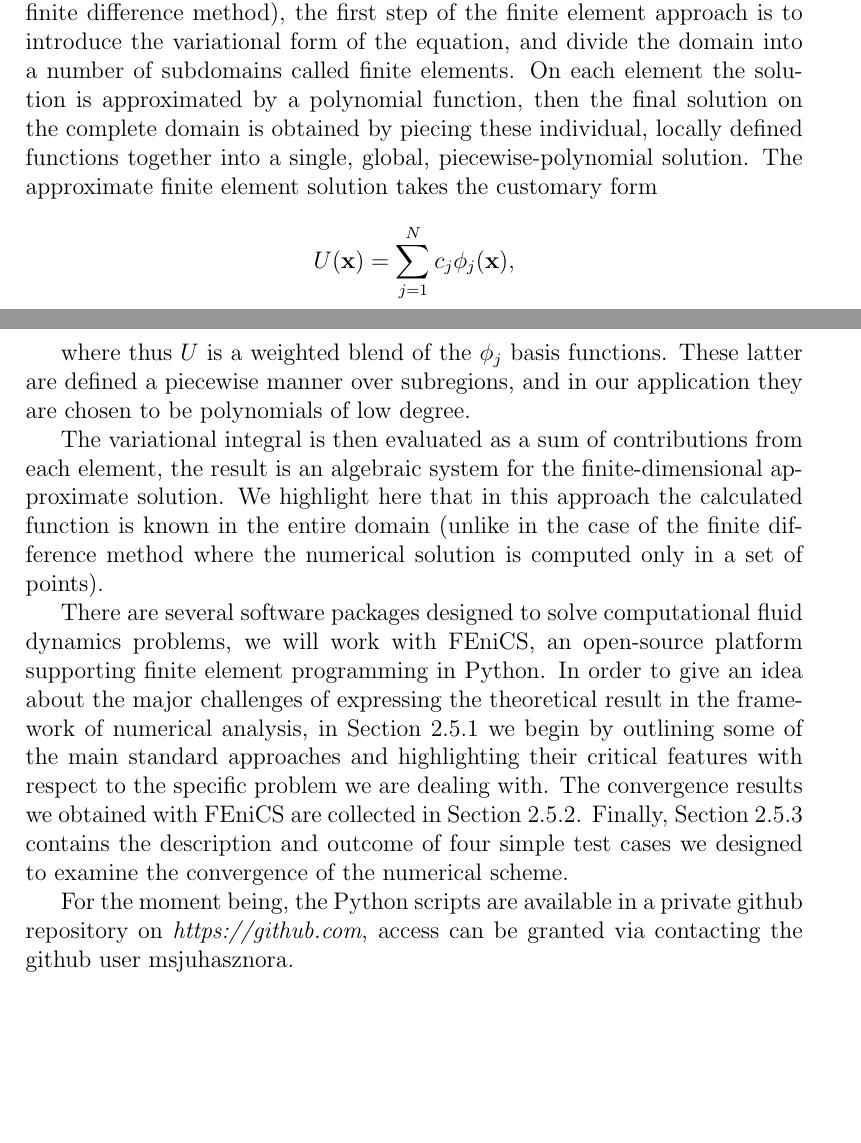
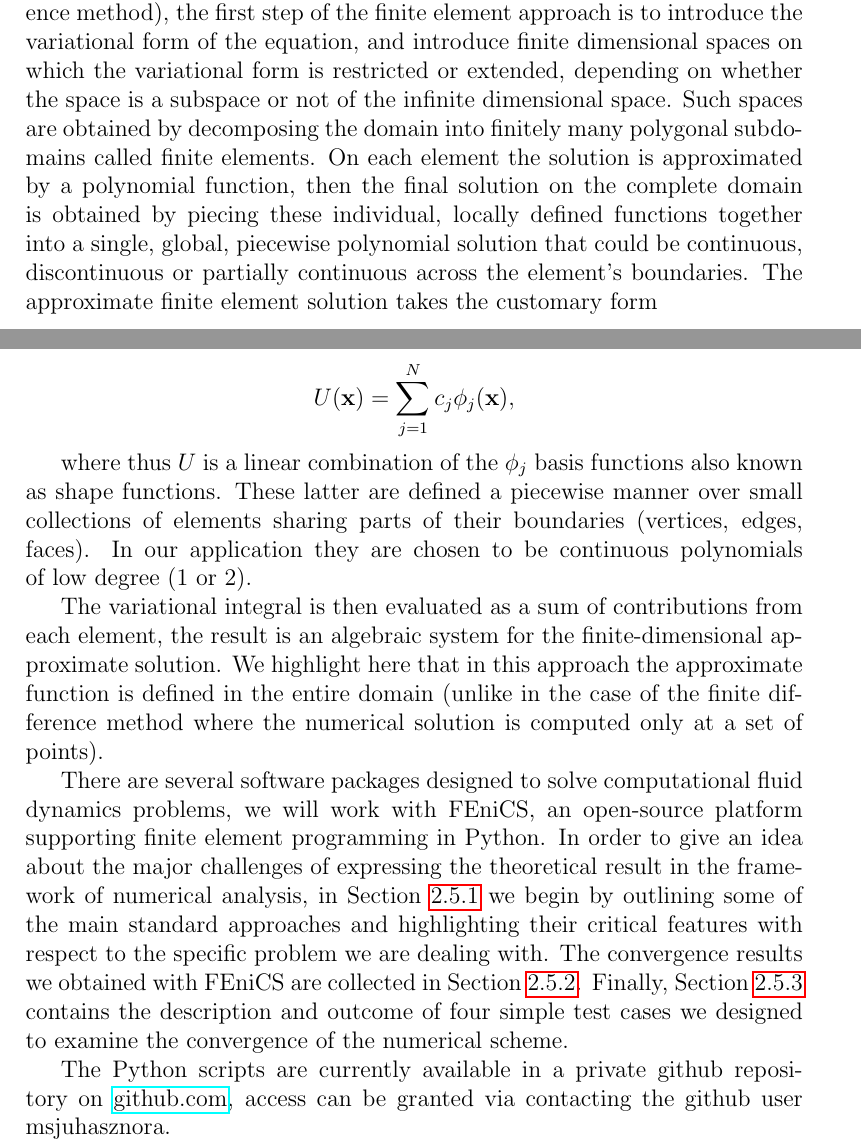
Before and after one commit to msjuhasznora/mathsgitrepo, a LaTeX thesis (year_four/thesis/phd_thesis_nj.tex): two parts of pages 52 and 53 of 122, joined at a grey line, cut so that both start at the same text, the shorter picture padded with empty space. Compiled offline with pdfLaTeX.

Commit message:
corrections part 2

```diff
--- a/year_four/thesis/phd_thesis_nj.tex
+++ b/year_four/thesis/phd_thesis_nj.tex
@@ -3,6 +3,7 @@
 \usepackage{amssymb}
 \usepackage{bm}
 \usepackage{mathtools}
+\usepackage{hyperref}
 \usepackage{amsmath}
 \usepackage{commath}
 \usepackage{amsthm}
@@ -1359,17 +1360,17 @@ Given $T > 0$, $U_0 \in H,$ and a source term $s = \delta$ or $s \in L^2(\Omega)
 
 In this final part of Chapter \ref{geophysicalchapter} we apply the finite element method to visualise the previously obtained weak convergence result of Theorem \ref{maintheorem_weak_GFC}.
 
-The finite element method is a relatively new technique in numerical analysis and currently it is one of the most widely used computational strategies for obtaining approximate solutions to PDEs (\cite{jing-fem}). Instead of directly discretising the differential equation itself (as for example in the case of the finite difference method), the first step of the finite element approach is to introduce the variational form of the equation, and divide the domain into a number of subdomains called finite elements. On each element the solution is approximated by a polynomial function, then the final solution on the complete domain is obtained by piecing these individual, locally defined functions together into a single, global, piecewise-polynomial solution. The approximate finite element solution takes the customary form
+The finite element method is a well-established technique in numerical analysis and one of the most widely used computational strategies for obtaining approximate solutions to PDEs (\cite{jing-fem}). Instead of directly discretising the differential equation itself (as for example in the case of the finite difference method), the first step of the finite element approach is to introduce the variational form of the equation, and introduce finite dimensional spaces on which the variational form is restricted or extended, depending on whether the space is a subspace or not of the infinite dimensional space. Such spaces are obtained by decomposing the domain into finitely many polygonal subdomains called finite elements. On each element the solution is approximated by a polynomial function, then the final solution on the complete domain is obtained by piecing these individual, locally defined functions together into a single, global, piecewise polynomial solution that could be continuous, discontinuous or partially continuous across the element's boundaries. The approximate finite element solution takes the customary form
 
 $$ U (\mathbf{x}) = \sum_{j=1}^N c_j \phi_j(\mathbf{x}),$$
 
-where thus $U$ is a weighted blend of the $\phi_j$ basis functions. These latter are defined a piecewise manner over subregions, and in our application they are chosen to be polynomials of low degree.
-
-The variational integral is then evaluated as a sum of contributions from each element, the result is an algebraic system for the finite-dimensional approximate solution. We highlight here that in this approach the calculated function is known in the entire domain (unlike in the case of the finite difference method where the numerical solution is computed only in a set of points).
+where thus $U$ is a linear combination of the $\phi_j$ basis functions also known as shape functions. These latter are defined a piecewise manner over small collections of elements sharing parts of their boundaries (vertices, edges, faces). In our application they are chosen to be continuous polynomials of low degree (1 or 2).
+
+The variational integral is then evaluated as a sum of contributions from each element, the result is an algebraic system for the finite-dimensional approximate solution. We highlight here that in this approach the approximate function is defined in the entire domain (unlike in the case of the finite difference method where the numerical solution is computed only at a set of points).
 
 There are several software packages designed to solve computational fluid dynamics problems, we will work with FEniCS, an open-source platform supporting finite element programming in Python. In order to give an idea about the major challenges of expressing the theoretical result in the framework of numerical analysis, in Section \ref{translationfromtheorytonumerics_section} we begin by outlining some of the main standard approaches and highlighting their critical features with respect to the specific problem we are dealing with. The convergence results we obtained with FEniCS are collected in Section \ref{actualvisualisationsection}. Finally, Section \ref{codetestingsection} contains the description and outcome of four simple test cases we designed to examine the convergence of the numerical scheme.
 
-For the moment being, the Python scripts are available in a private github repository on \textit{https://github.com}, access can be granted via contacting the github user msjuhasznora.
+The Python scripts are currently available in a private github repository on \href{https://github.com/msjuhasznora/}{github.com}, access can be granted via contacting the github user msjuhasznora.
 
 Some of the technical questions raised throughout the development process were resolved with the kind help of the FEniCS and ParaView discourse groups (\cite{fenicsgroup}, \cite{paraviewdiscourse}).
 
```
Also changed, not shown: year_four/thesis/phd_thesis_nj.tex (6 more changed lines).
